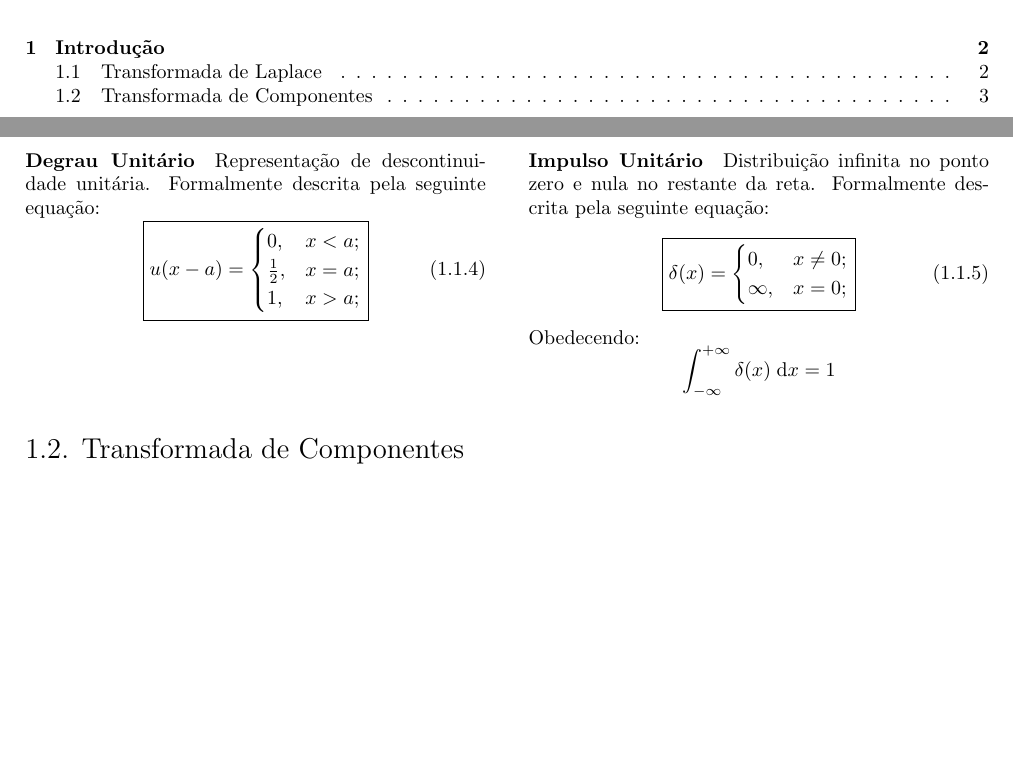
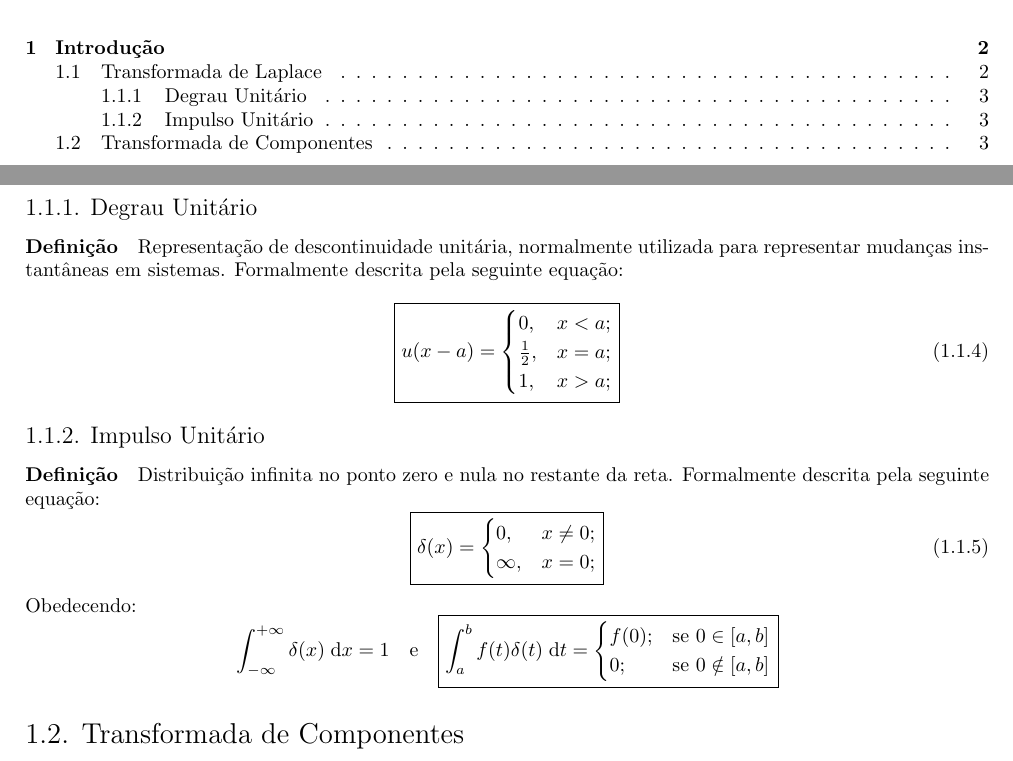
Before and after one commit to tr0fin0/classes_unicamp, a LaTeX document (ea611/ea611.tex): two parts of pages 2 and 4 of 4, joined at a grey line, cut so that both start at the same text, the shorter picture padded with empty space. Compiled offline with pdfLaTeX.

Commit message:
:construction: edit equations definitions

```diff
--- a/ea611/ea611.tex
+++ b/ea611/ea611.tex
@@ -2,7 +2,8 @@
 \usepackage{tpack}
 
 \title{EA611 - Circuitos II}
-\author{Guilherme Nunes Trofino\\217276}
+\author{Guilherme Nunes Trofino}
+\authorRA{217276}
 \project{Resumo Teórico}
 
 \begin{document}
@@ -77,9 +78,8 @@
                 \end{equation}
             \newpage
 
-                    \begin{multicols}{2}
-                        \raggedcolumns
-                        \paragraph{Degrau Unitário}Representação de descontinuidade unitária. Formalmente descrita pela seguinte equação:
+            \subsubsection{Degrau Unitário}
+                \paragraph{Definição}Representação de descontinuidade unitária, normalmente utilizada para representar mudanças instantâneas em sistemas. Formalmente descrita pela seguinte equação:
                     \begin{equation}
                         \boxed{
                             u(x - a) =
@@ -91,9 +91,8 @@
                         }
                     \end{equation}
 
-                        \columnbreak
-
-                        \paragraph{Impulso Unitário}Distribuição infinita no ponto zero e nula no restante da reta. Formalmente descrita pela seguinte equação:
+            \subsubsection{Impulso Unitário}
+                \paragraph{Definição}Distribuição infinita no ponto zero e nula no restante da reta. Formalmente descrita pela seguinte equação:
                     \begin{equation}
                         \boxed{
                             \delta(x) =
@@ -106,8 +105,15 @@
                 Obedecendo:
                     \begin{equation*}
                         \int_{-\infty}^{+\infty} \delta(x) \; \text{d}x = 1
+                        \quad\text{e}\quad
+                        \boxed{
+                            \int_{a}^{b} f(t) \delta(t)\;\text{d}t =
+                            \begin{cases}
+                                f(0);   & \text{se } 0\in[a,b]\\
+                                0;      & \text{se } 0\notin[a,b]\\
+                            \end{cases}
+                        }
                     \end{equation*}
-                \end{multicols}
 
         \subsection{Transformada de Componentes}
             \paragraph{Definição}Substituir as equações que descrevem cada componente empregado em um circuito através de seu equivalente em \textbf{Laplace} simplificará os cálculos como representado abaixo:
```
Lines whose indentation alone changed are shown as unchanged.
